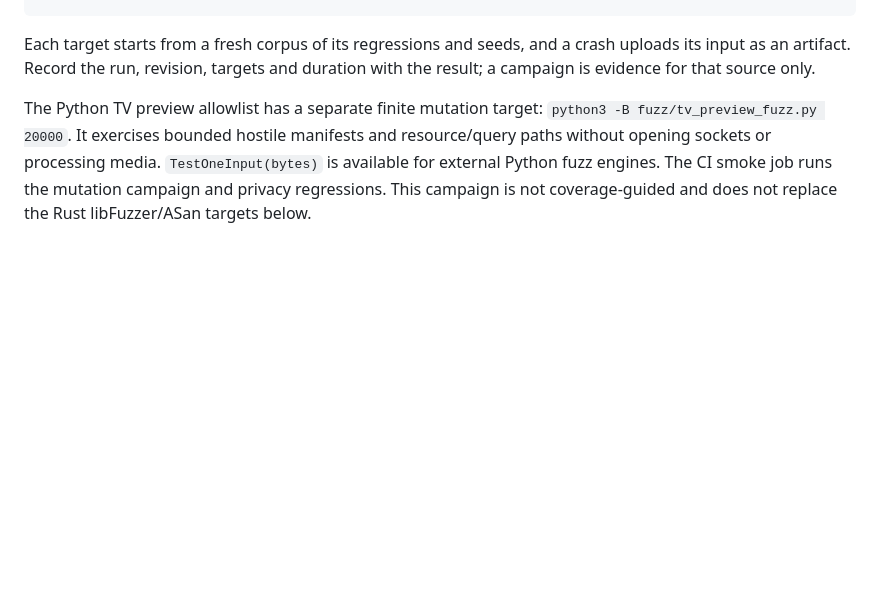
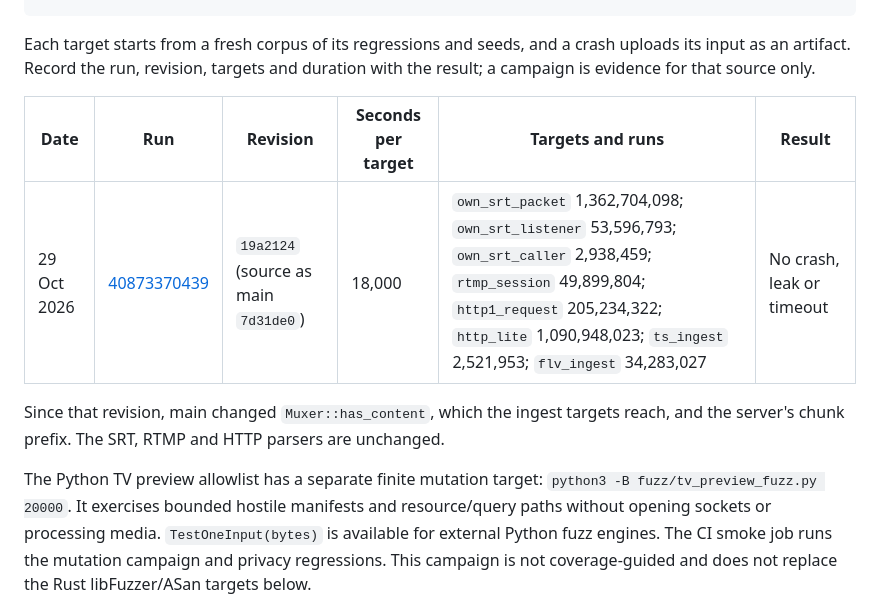
Before and after one commit to forgesworn/sapflow, a Markdown page: fuzz/README.md, the part around the change. Drawn GitHub-style; blank space fills up the shorter version.

Commit message:
docs: record the 29 October five-hour fuzz campaign

```diff
--- a/fuzz/README.md
+++ b/fuzz/README.md
@@ -13,6 +13,14 @@ gh workflow run fuzz-nightly.yml -f seconds=18000 \
 Each target starts from a fresh corpus of its regressions and seeds, and a
 crash uploads its input as an artifact. Record the run, revision, targets and
 duration with the result; a campaign is evidence for that source only.
+
+| Date | Run | Revision | Seconds per target | Targets and runs | Result |
+|---|---|---|---|---|---|
+| 29 Oct 2026 | [40873370439](https://github.com/forgesworn/sapflow/actions/runs/40873370439) | `19a2124` (source as main `7d31de0`) | 18,000 | `own_srt_packet` 1,362,704,098; `own_srt_listener` 53,596,793; `own_srt_caller` 2,938,459; `rtmp_session` 49,899,804; `http1_request` 205,234,322; `http_lite` 1,090,948,023; `ts_ingest` 2,521,953; `flv_ingest` 34,283,027 | No crash, leak or timeout |
+
+Since that revision, main changed `Muxer::has_content`, which the ingest
+targets reach, and the server's chunk prefix. The SRT, RTMP and HTTP parsers
+are unchanged.
 
 The Python TV preview allowlist has a separate finite mutation target:
 `python3 -B fuzz/tv_preview_fuzz.py 20000`. It exercises bounded hostile
```
Also changed, not shown: docs/delivery-plan.md (+3 -1 lines), docs/readiness.md (+1 -1 lines).
